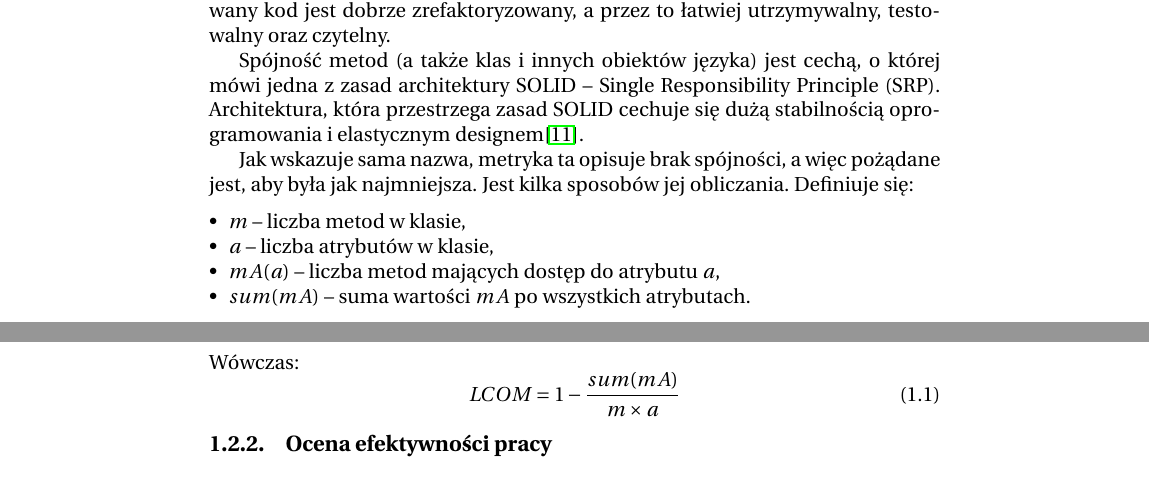
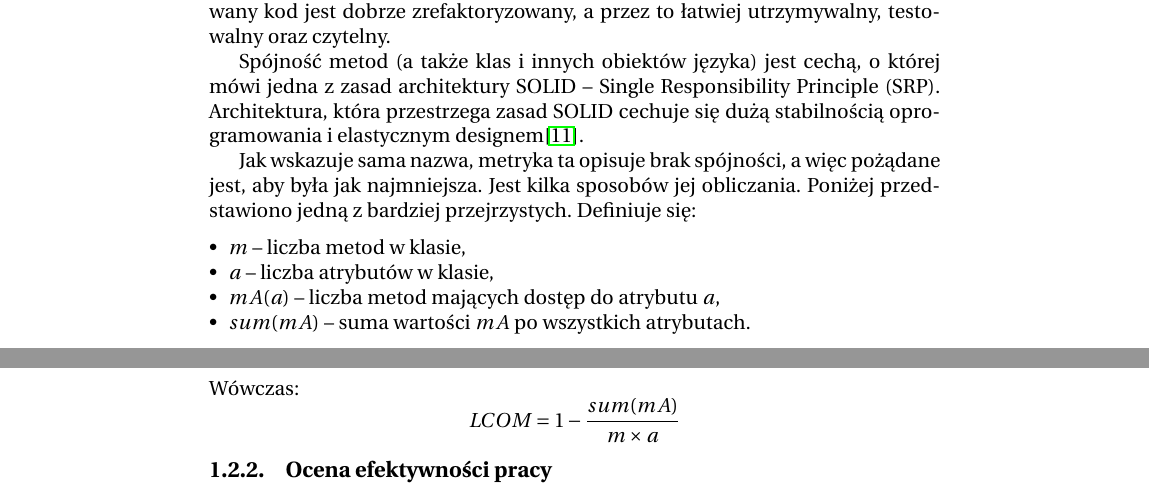
Before and after one commit to grzegorzmaj/kpw, a LaTeX book (Szablon/kpw2013.tex, which reads Szablon/chap01.tex): two parts of pages 8 and 9 of 13, joined at a grey line, cut so that both start at the same text. Compiled offline with pdfLaTeX; the source files are stored in an older character set and shown here as Unicode.

Commit message:
poprawa equotion

```diff
--- a/Szablon/chap01.tex
+++ b/Szablon/chap01.tex
@@ -256,7 +256,7 @@
 SOLID cechuje się dużą stabilnością oprogramowania i elastycznym designem\cite{book:agile}.
 
 Jak wskazuje sama nazwa, metryka ta opisuje brak spójności, a więc pożądane jest, aby była jak
-najmniejsza. Jest kilka sposobów jej obliczania. Definiuje się:
+najmniejsza. Jest kilka sposobów jej obliczania. Poniżej przedstawiono jedną z bardziej przejrzystych. Definiuje się:
 \begin{itemize}
     \item $m$ -- liczba metod w klasie,
     \item $a$ -- liczba atrybutów w klasie,
@@ -264,9 +264,9 @@
     \item $sum(mA)$ -- suma wartości $mA$ po wszystkich atrybutach.
 \end{itemize}
 Wówczas:
-\begin{equation}
+\begin{equation*}
     LCOM = 1 - \frac{sum(mA)}{m \times a}
-\end{equation}
+\end{equation*}
 
 \subsection{Ocena efektywności pracy}
 \label{subsec:ocenaEfektywnosci}
```
Also changed, not shown: Szablon/kpw2013.pdf.
